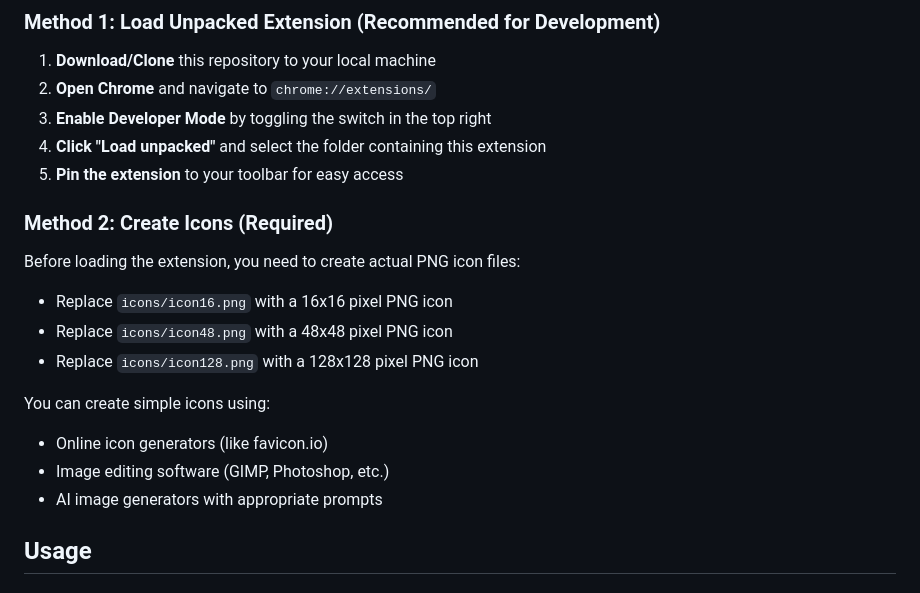
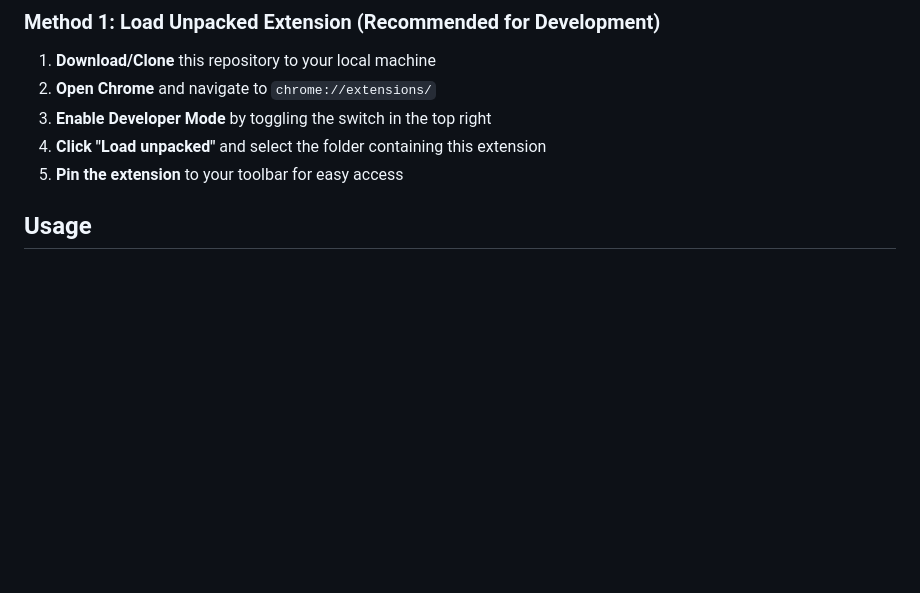
Before and after one commit to Prathyush-Vasa/LeetcodetrackerExtension, a Markdown page: README.md, the part around the change. Drawn GitHub-style; blank space fills up the shorter version.

```diff
--- a/README.md
+++ b/README.md
@@ -22,18 +22,6 @@ A Chrome browser extension to track your daily LeetCode problem-solving progress
 4. **Click "Load unpacked"** and select the folder containing this extension
 5. **Pin the extension** to your toolbar for easy access
 
-### Method 2: Create Icons (Required)
-
-Before loading the extension, you need to create actual PNG icon files:
-
-- Replace `icons/icon16.png` with a 16x16 pixel PNG icon
-- Replace `icons/icon48.png` with a 48x48 pixel PNG icon
-- Replace `icons/icon128.png` with a 128x128 pixel PNG icon
-
-You can create simple icons using:
-- Online icon generators (like favicon.io)
-- Image editing software (GIMP, Photoshop, etc.)
-- AI image generators with appropriate prompts
 
 ## Usage
 
```
